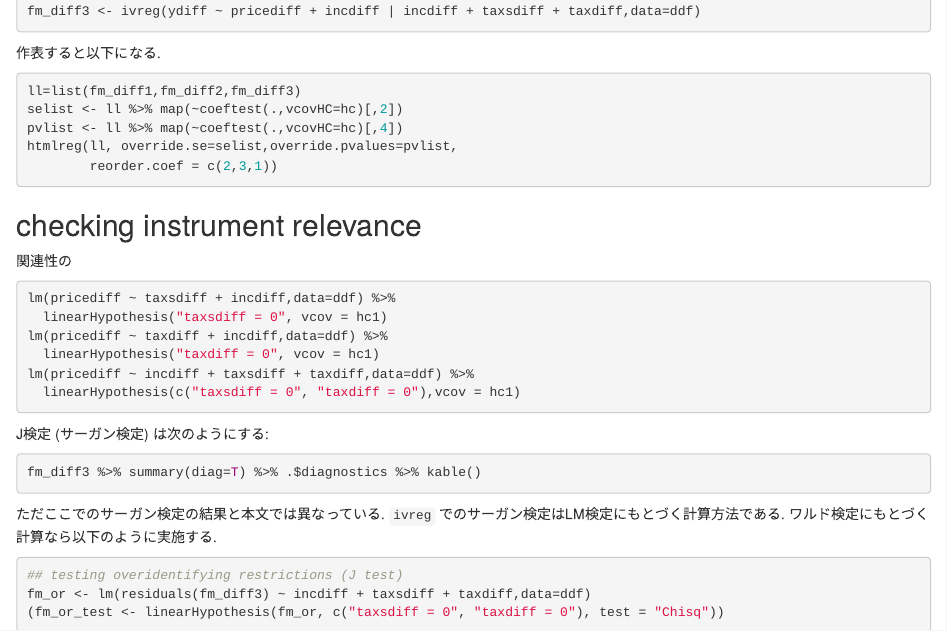
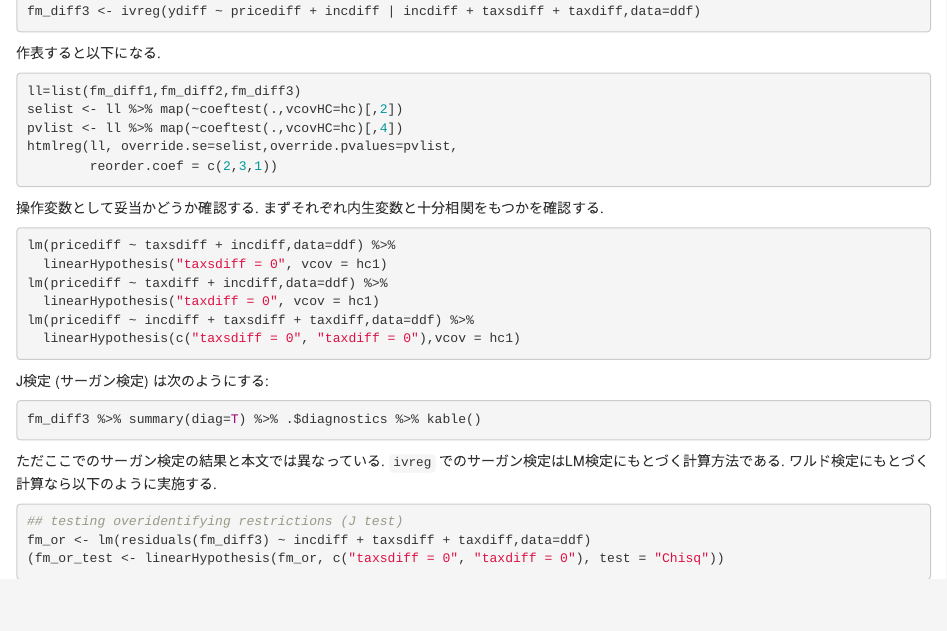
Before and after one commit to kenjimyzk/test-blogdown, an R Markdown document (content/post/2017-08-04-iv.Rmd): the page in a window 1100 px wide, from 2240 px down. Rendered offline with R 4.5, knitr and Pandoc, with nearby package versions; the code chunks are not run, so their results and figures are left out.

Commit message:
modify iv.Rmd

````diff
--- a/content/post/2017-08-04-iv.Rmd
+++ b/content/post/2017-08-04-iv.Rmd
@@ -143,8 +143,7 @@ htmlreg(ll, override.se=selist,override.pvalues=pvlist,
         reorder.coef = c(2,3,1))
 ```
 
-## checking instrument relevance
-関連性の
+操作変数として妥当かどうか確認する. まずそれぞれ内生変数と十分相関をもつかを確認する.
 ```{r}
 lm(pricediff ~ taxsdiff + incdiff,data=ddf) %>%
   linearHypothesis("taxsdiff = 0", vcov = hc1)
````
Also changed, not shown: content/post/2017-08-04-iv.html.
